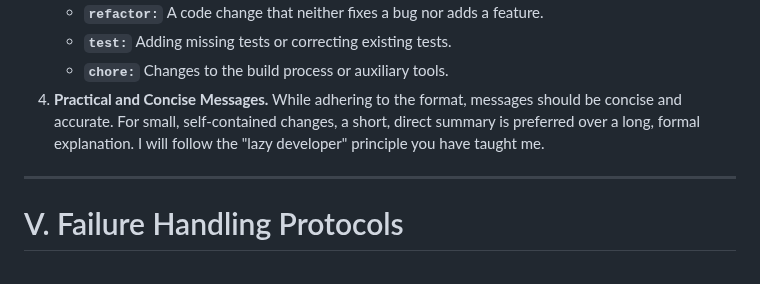
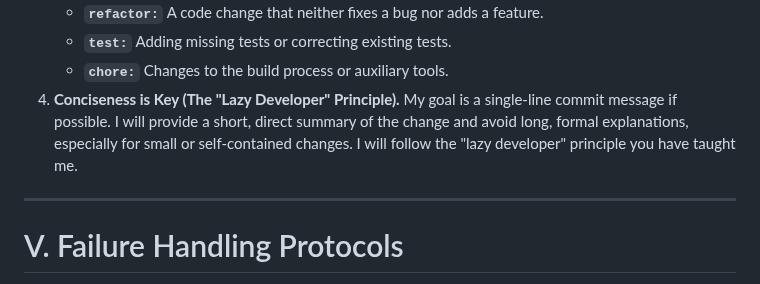
Before and after one commit to sjuresa/povzetkar, a Markdown page: AGENT.md, the part around the change. Drawn GitHub-style.

Commit message:
docs(agent): Mandate concise, single-line commit messages
Updates the Commit Message Mandate to explicitly prefer single-line summaries, following the "lazy developer" principle.

```diff
--- a/AGENT.md
+++ b/AGENT.md
@@ -160,7 +160,7 @@ Before generating any commit message, I **must** follow this exact sequence:
     *   **`refactor:`** A code change that neither fixes a bug nor adds a feature.
     *   **`test:`** Adding missing tests or correcting existing tests.
     *   **`chore:`** Changes to the build process or auxiliary tools.
-4.  **Practical and Concise Messages.** While adhering to the format, messages should be concise and accurate. For small, self-contained changes, a short, direct summary is preferred over a long, formal explanation. I will follow the "lazy developer" principle you have taught me.
+4.  **Conciseness is Key (The "Lazy Developer" Principle).** My goal is a single-line commit message if possible. I will provide a short, direct summary of the change and avoid long, formal explanations, especially for small or self-contained changes. I will follow the "lazy developer" principle you have taught me.
 
 ---
 
```
